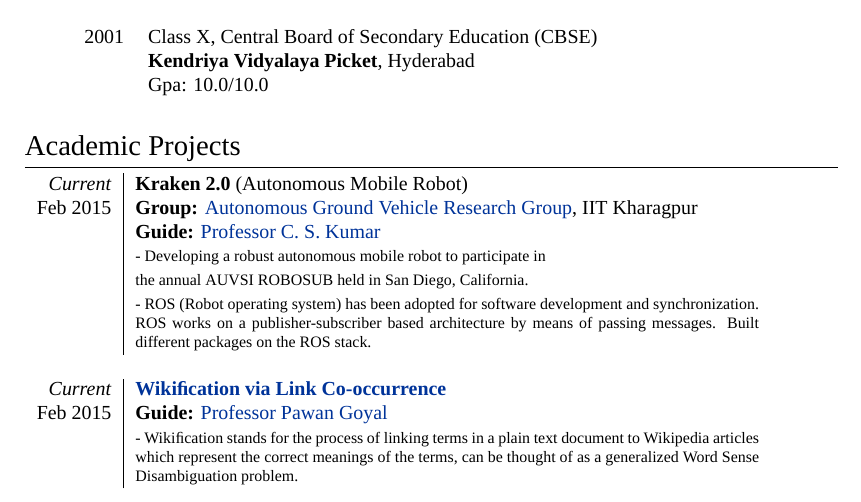
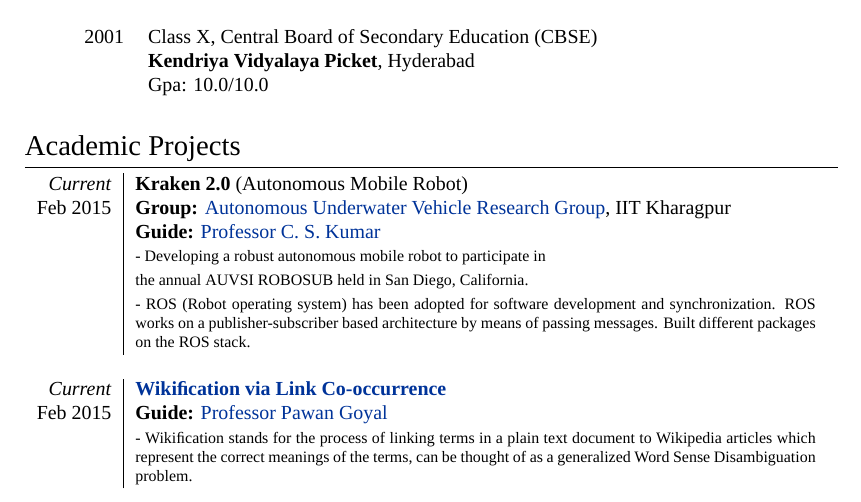
Before and after one commit to ghostwriternr/resume-old, a LaTeX CV (Naresh_CV.tex): part of page 1 of 2, cut so that both start at the same text. Compiled offline with XeLaTeX; a missing font is replaced by an installed copy or a similar font.

Commit message:
Edited "Ground" to "Underwater"

```diff
--- a/Naresh_CV.tex
+++ b/Naresh_CV.tex
@@ -125,10 +125,10 @@
 
 \section{Academic Projects}
 
-\begin{tabular}{r|p{11cm}}
+\begin{tabular}{r|p{12cm}}
 %\emph{Current} & 1\textsuperscript{st} year Analyst at \textsc{Lehman Brothers}, London \\
 \emph{Current} & \textbf{Kraken 2.0} \textsc{(Autonomous Mobile Robot)} \\
-\textsc{Feb 2015} & \textbf{Group: }\textmd{\href{http://auv-iitkgp.in/}{Autonomous Ground Vehicle Research Group}}, IIT Kharagpur\\
+\textsc{Feb 2015} & \textbf{Group: }\textmd{\href{http://auv-iitkgp.in/}{Autonomous Underwater Vehicle Research Group}}, IIT Kharagpur\\
 & \textbf{Guide: }\textmd{\href{http://iitkgp.ac.in/fac-profiles/showprofile.php?empcode=aWmdU}{Professor C. S. Kumar}}\\
 & \footnotesize{- Developing a robust autonomous mobile robot to participate in}\\
 & \footnotesize{ the annual AUVSI ROBOSUB held in San Diego, California.}\\
```
Also changed, not shown: Naresh_CV.pdf, 2 other files.
